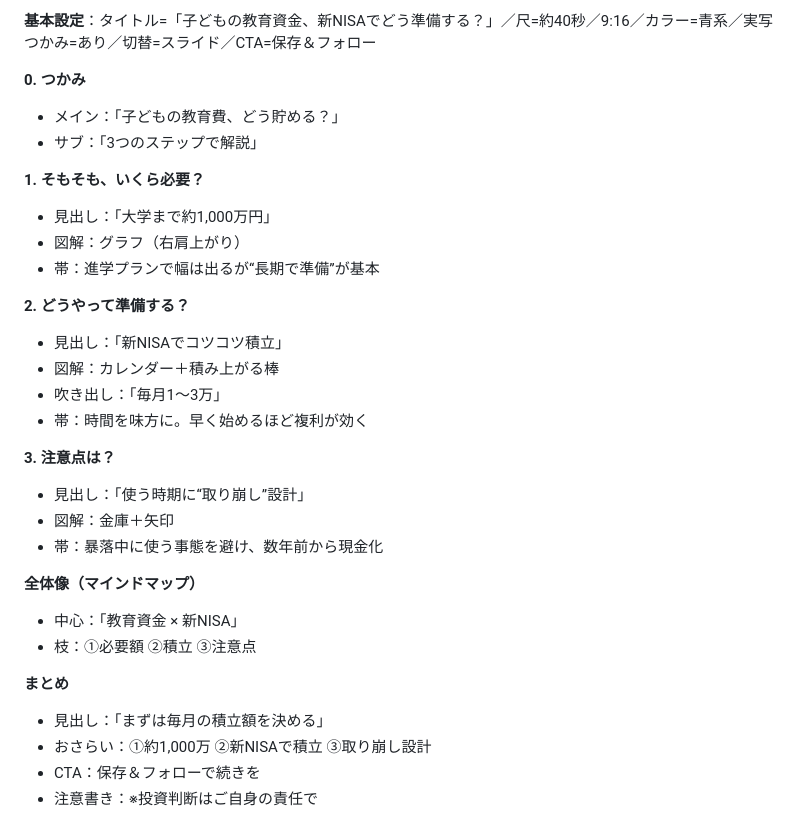
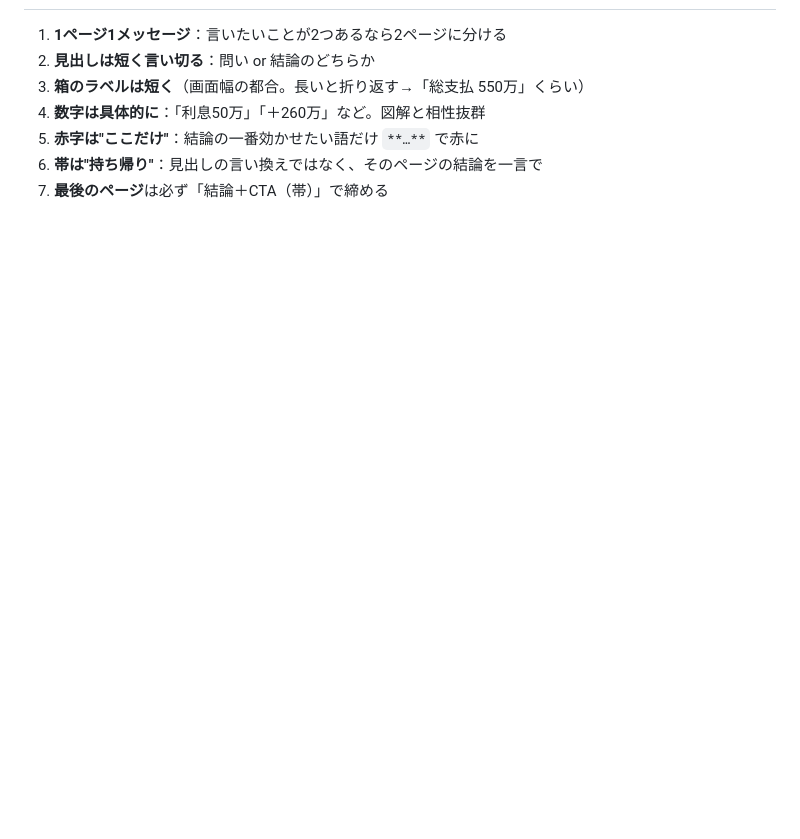
Before and after one commit to taichimoneylife-glitc/-, a Markdown page: remotion-zukai-reel/SCRIPT_TEMPLATE.md, the part around one of its changes. Rendered like a GitHub page; blank space fills up the shorter version.

```diff
--- a/remotion-zukai-reel/SCRIPT_TEMPLATE.md
+++ b/remotion-zukai-reel/SCRIPT_TEMPLATE.md
@@ -64,32 +81,8 @@
 
-**基本設定**：タイトル=「子どもの教育資金、新NISAでどう準備する？」／尺=約40秒／9:16／カラー=青系／実写つかみ=あり／切替=スライド／CTA=保存＆フォロー
-
-**0. つかみ**
-- メイン：「子どもの教育費、どう貯める？」
-- サブ：「3つのステップで解説」
-
-**1. そもそも、いくら必要？**
-- 見出し：「大学まで約1,000万円」
-- 図解：グラフ（右肩上がり）
-- 帯：進学プランで幅は出るが“長期で準備”が基本
-
-**2. どうやって準備する？**
-- 見出し：「新NISAでコツコツ積立」
-- 図解：カレンダー＋積み上がる棒
-- 吹き出し：「毎月1〜3万」
-- 帯：時間を味方に。早く始めるほど複利が効く
-
-**3. 注意点は？**
-- 見出し：「使う時期に“取り崩し”設計」
-- 図解：金庫＋矢印
-- 帯：暴落中に使う事態を避け、数年前から現金化
-
-**全体像（マインドマップ）**
-- 中心：「教育資金 × 新NISA」
-- 枝：①必要額 ②積立 ③注意点
-
-**まとめ**
-- 見出し：「まずは毎月の積立額を決める」
-- おさらい：①約1,000万 ②新NISAで積立 ③取り崩し設計
-- CTA：保存＆フォローで続きを
-- 注意書き：※投資判断はご自身の責任で
+1. **1ページ1メッセージ**：言いたいことが2つあるなら2ページに分ける
+2. **見出しは短く言い切る**：問い or 結論のどちらか
+3. **箱のラベルは短く**（画面幅の都合。長いと折り返す→「総支払 550万」くらい）
+4. **数字は具体的に**：「利息50万」「＋260万」など。図解と相性抜群
+5. **赤字は"ここだけ"**：結論の一番効かせたい語だけ `**…**` で赤に
+6. **帯は"持ち帰り"**：見出しの言い換えではなく、そのページの結論を一言で
+7. **最後のページ**は必ず「結論＋CTA（帯）」で締める
```
Also changed, not shown: other parts of remotion-zukai-reel/SCRIPT_TEMPLATE.md (+60 -43 lines), remotion-zukai-reel/DESIGN_RULES.md (added, +91 -0 lines).
